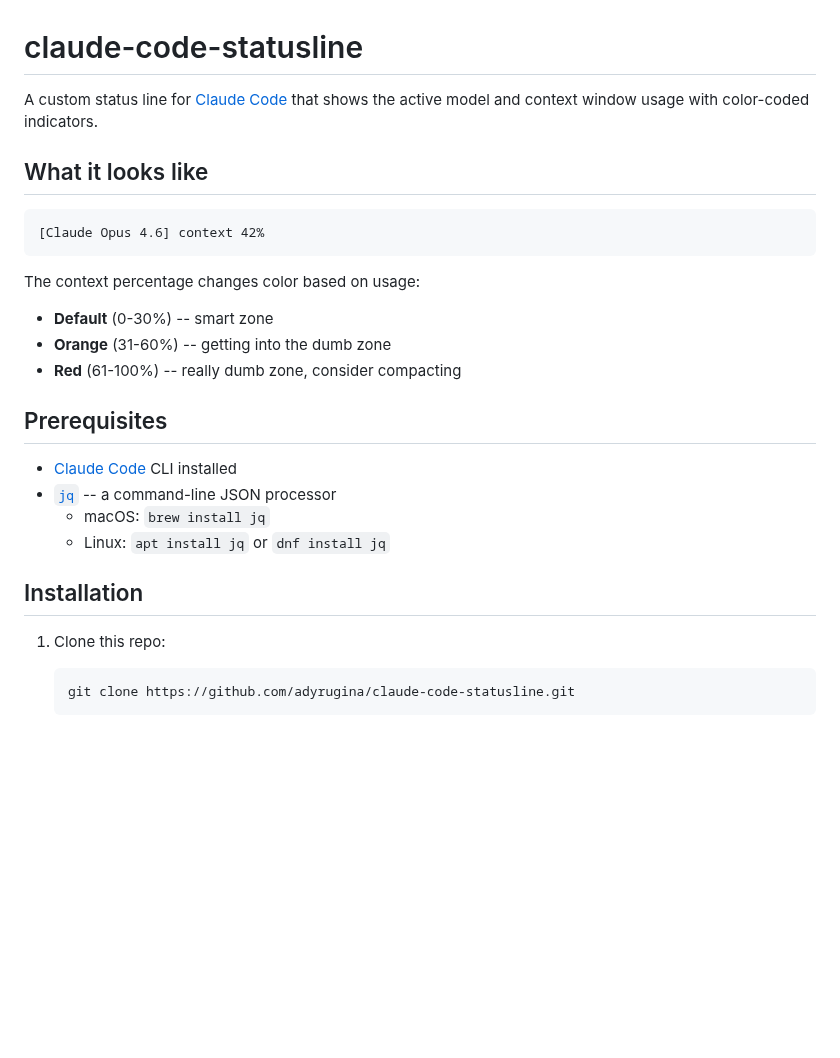
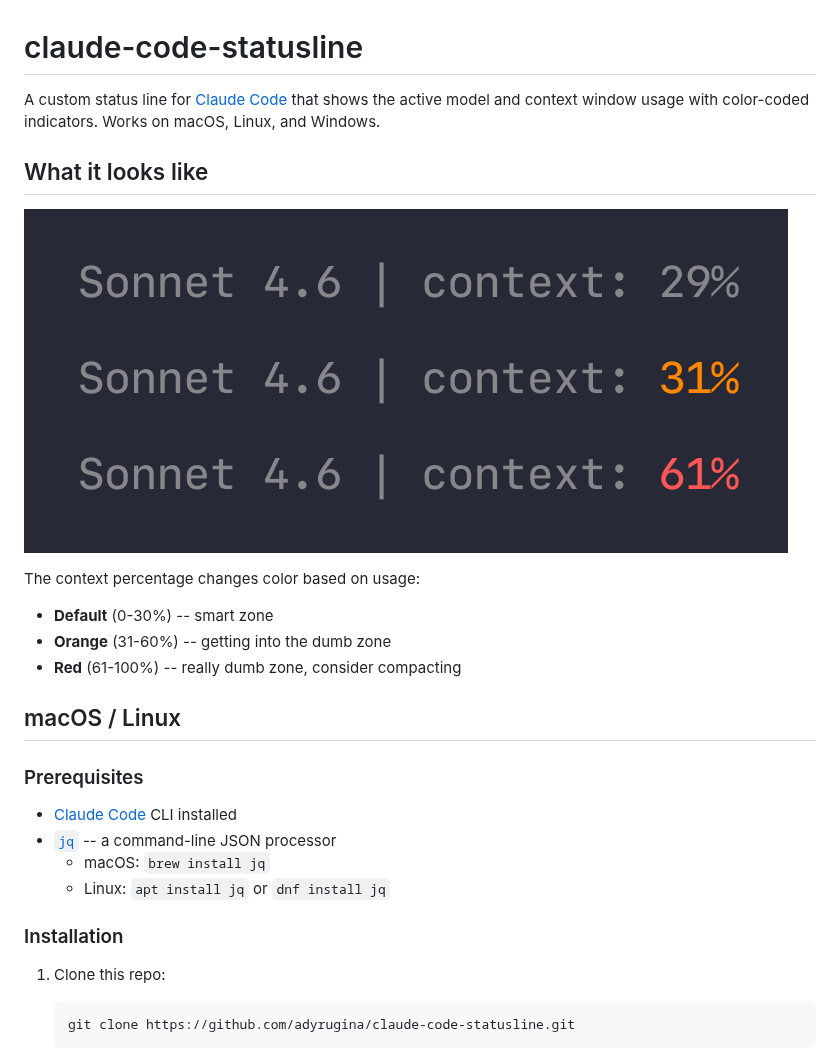
Before and after one commit to adyrugina/claude-code-statusline, a Markdown page: README.md, the part around one of its changes. GitHub-like rendering; pictures changed too: statusline-preview.png (added); blank space fills up the shorter version.

````diff
--- a/README.md
+++ b/README.md
@@ -1,12 +1,10 @@
 # claude-code-statusline
 
-A custom status line for [Claude Code](https://claude.ai/claude-code) that shows the active model and context window usage with color-coded indicators.
+A custom status line for [Claude Code](https://claude.ai/claude-code) that shows the active model and context window usage with color-coded indicators. Works on macOS, Linux, and Windows.
 
 ## What it looks like
 
-```
-[Claude Opus 4.6] context 42%
-```
+![Status line preview showing color-coded context usage](statusline-preview.png)
 
 The context percentage changes color based on usage:
 
@@ -14,14 +12,16 @@ The context percentage changes color based on usage:
 - **Orange** (31-60%) -- getting into the dumb zone
 - **Red** (61-100%) -- really dumb zone, consider compacting
 
-## Prerequisites
+## macOS / Linux
+
+### Prerequisites
 
 - [Claude Code](https://claude.ai/claude-code) CLI installed
 - [`jq`](https://jqlang.github.io/jq/) -- a command-line JSON processor
   - macOS: `brew install jq`
   - Linux: `apt install jq` or `dnf install jq`
 
-## Installation
+### Installation
 
 1. Clone this repo:
 
````
Also changed, not shown: other parts of README.md (+42 -6 lines), 2 other files.
